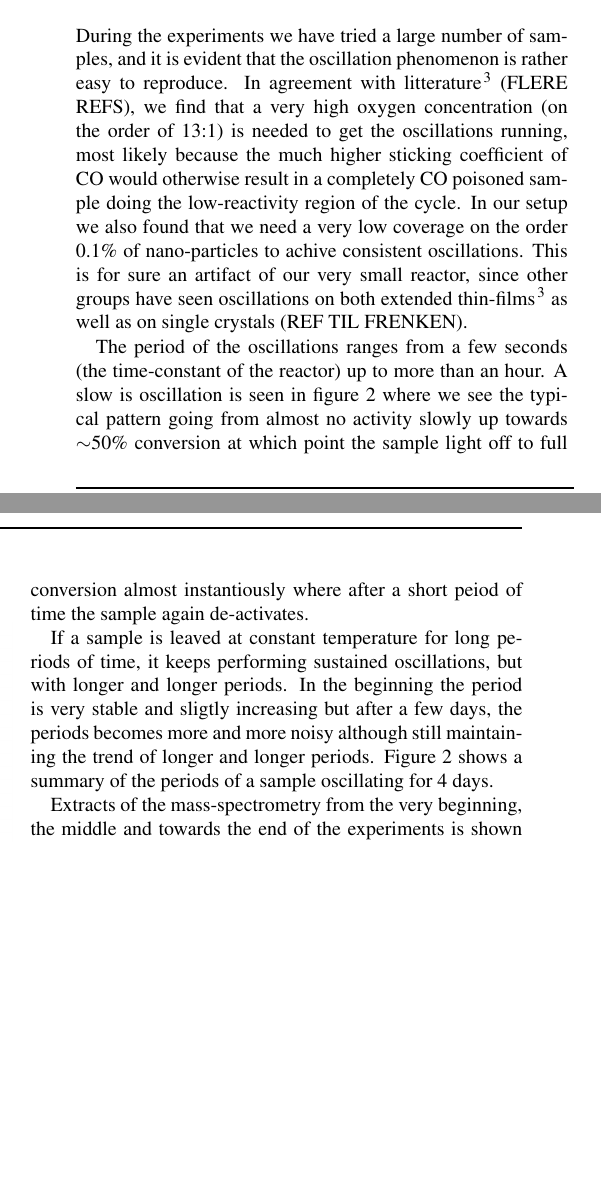
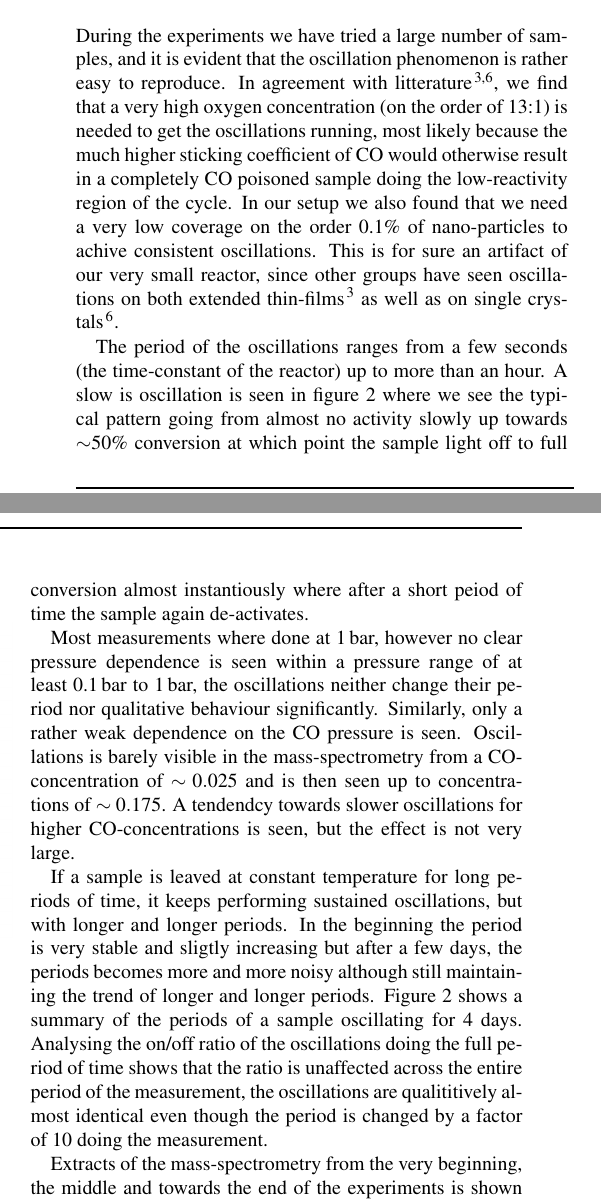
Before and after one commit to robertjensen/OscillationsPaper, a LaTeX document (paper.tex): two parts of the columns of page 2 of 3 before the commit and two parts of the columns of page 2 of 4 after it, joined at a grey line, cut so that both start at the same text, the shorter picture padded with empty space. Compiled offline with pdfLaTeX.

Commit message:
Added a bit of content to the results section

```diff
--- a/paper.tex
+++ b/paper.tex
@@ -131,7 +131,7 @@ A typical oscillation maesurement is done by mounting a sample in setup directly
 Platinum nanoparticles were deposited from a size-selected cluster source (REF!). Clusters are produced by impinging argon ions on a metal target and condensing these in a cold gas. The cluster are subsequently size-selected by a quadropole mass selection filter. Typical sizes are 3-9\,nm and the coverage is kept at approximately 0.1\% geometric coverage determined by measuring the current on the reactor. After deposition the reactor is anodicly cold-bonded \cite{Vesborg2010} to a pyrex lid to avoid sintering of the nanoparticles.
 
 \section{Results}
-During the experiments we have tried a large number of samples, and it is evident that the oscillation phenomenon is rather easy to reproduce. In agreement with litterature\cite{Singh2010} (FLERE REFS), we find that a very high oxygen concentration (on the order of 13:1) is needed to get the oscillations running, most likely because the much higher sticking coefficient of CO would otherwise result in a completely CO poisoned sample doing the low-reactivity region of the cycle. In our setup we also found that we need a very low coverage on the order 0.1\% of nano-particles to achive consistent oscillations. This is for sure an artifact of our very small reactor, since other groups have seen oscillations on both extended thin-films \cite{Singh2010} as well as on single crystals (REF TIL FRENKEN).
+During the experiments we have tried a large number of samples, and it is evident that the oscillation phenomenon is rather easy to reproduce. In agreement with litterature\cite{Singh2010,Hendriksen2005}, we find that a very high oxygen concentration (on the order of 13:1) is needed to get the oscillations running, most likely because the much higher sticking coefficient of CO would otherwise result in a completely CO poisoned sample doing the low-reactivity region of the cycle. In our setup we also found that we need a very low coverage on the order 0.1\% of nano-particles to achive consistent oscillations. This is for sure an artifact of our very small reactor, since other groups have seen oscillations on both extended thin-films \cite{Singh2010} as well as on single crystals\cite{Hendriksen2005}.
 
 The period of the oscillations ranges from a few seconds (the time-constant of the reactor) up to more than an hour. A slow is oscillation is seen in figure~\ref{fgr:full_oscillation} where we see the typical pattern going from almost no activity slowly up towards $\sim$50\% conversion at which point the sample light off to full conversion almost instantiously where after a short peiod of time the sample again de-activates.
 % an example of a two-column figure, remember that the graphics should be included where it is first referenced
@@ -142,7 +142,9 @@ The period of the oscillations ranges from a few seconds (the time-constant of t
   \label{fgr:full_oscillation}
 \end{figure*}
 
-If a sample is leaved at constant temperature for long periods of time, it keeps performing sustained oscillations, but with longer and longer periods. In the beginning the period is very stable and sligtly increasing but after a few days, the periods becomes more and more noisy although still maintaining the trend of longer and longer periods. Figure~\ref{fgr:full_oscillation} shows a summary of the periods of a sample oscillating for 4 days.
+Most measurements where done at 1\,bar, however no clear pressure dependence is seen within a pressure range of at least 0.1\,bar to 1\,bar, the oscillations neither change their period nor qualitative behaviour significantly. Similarly, only a rather weak dependence on the CO pressure is seen. Oscillations is barely visible in the mass-spectrometry from a CO-concentration of $\sim0.025$ and is then seen up to concentrations of $\sim0.175$. A tendendcy towards slower oscillations for higher CO-concentrations is seen, but the effect is not very large.
+
+If a sample is leaved at constant temperature for long periods of time, it keeps performing sustained oscillations, but with longer and longer periods. In the beginning the period is very stable and sligtly increasing but after a few days, the periods becomes more and more noisy although still maintaining the trend of longer and longer periods. Figure~\ref{fgr:full_oscillation} shows a summary of the periods of a sample oscillating for 4 days. Analysing the on/off ratio of the oscillations doing the full period of time shows that the ratio is unaffected across the entire period of the measurement, the oscillations are qualititively almost identical even though the period is changed by a factor of 10 doing the measurement.
 % an example of a single-column figure, remember that the graphics should be included where it is first referenced
 \begin{figure}[h]
 \centering
@@ -164,6 +166,9 @@ Extracts of the mass-spectrometry from the very beginning, the middle and toward
 \section{Discussion}
 Due to long timescales involved which are much larger than any typically orcurring timescales for such a small system, there can be little doubt that this phenomenon involves some kind of reaction involving the bulk of the nano particles. Due to the nature of our reactor system, it is almost impossible to gain extra insight through traditional surface science techniques, but it has eaelier been showed that in other experimental setups, it is possible to apply both SPM microscopy \cite{Hendriksen2005} as well as infrared spectroscopy \cite{Carlsson2006}.
 
+The exact mechanisum of CO oxidation on Pt is still under debate, but concesus seems to be, that the most active phase is a skin of Pt-oxide on top of metallic Pt. ..... .... ... ...
+
+The phenomenon of increasing oscillation period over time is completely consistent across all measured samples, and it must originate from a real physical phenomen. A possible explanation of the phenomenon could be sintering or roughening of the clusters.
 
 
 
```
